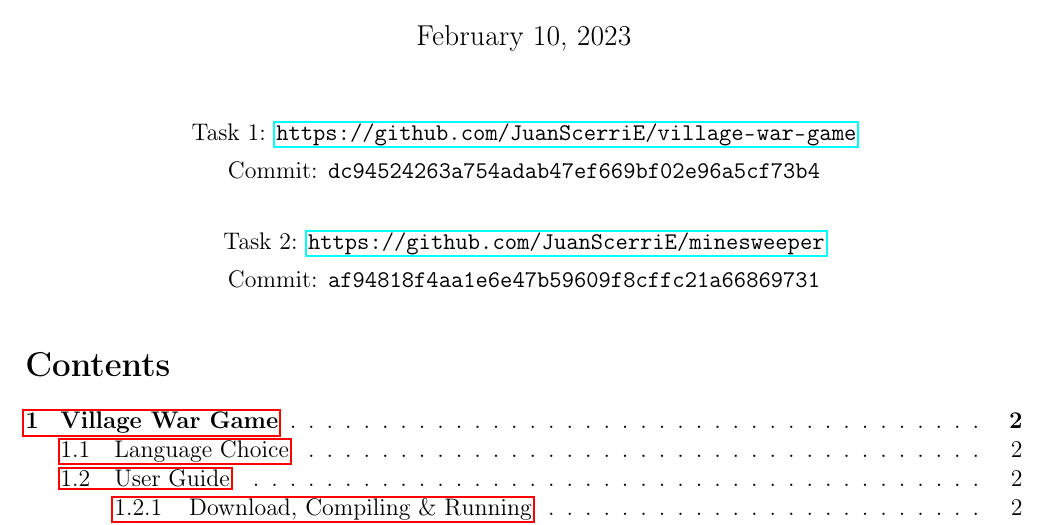
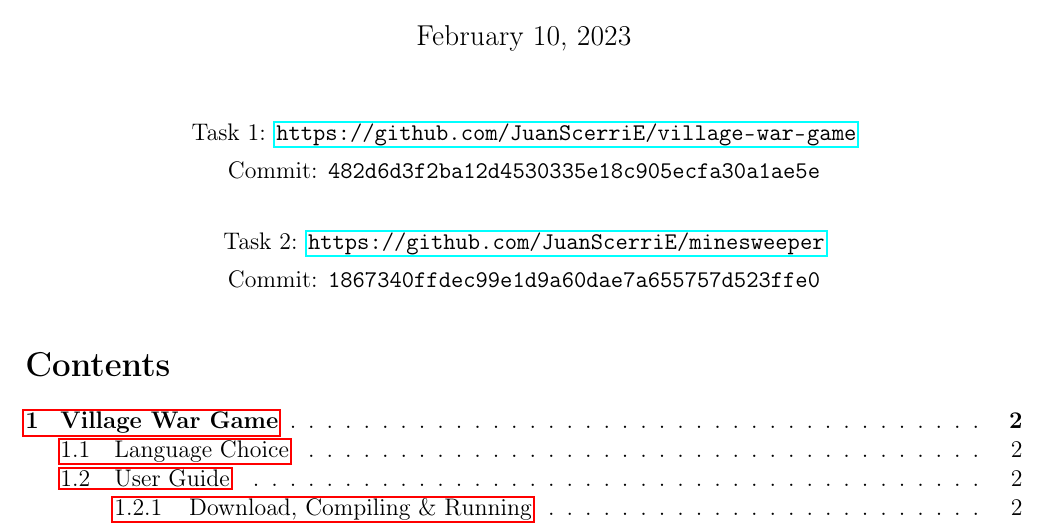
Before and after one commit to JuanScerriE/cps2004-assignment-report, a LaTeX document (report.tex): part of page 1 of 14, cut so that both start at the same text. Compiled offline with pdfLaTeX.

Commit message:
update commit hashes

```diff
--- a/report.tex
+++ b/report.tex
@@ -133,14 +133,14 @@
 \end{center}
 \vspace{-2.4em}
 \begin{center}
-    Commit: \texttt{dc94524263a754adab47ef669bf02e96a5cf73b4}
+    Commit: \texttt{482d6d3f2ba12d4530335e18c905ecfa30a1ae5e}
 \end{center}
 \begin{center}
     Task 2: \url{https://github.com/JuanScerriE/minesweeper}
 \end{center}
 \vspace{-2.4em}
 \begin{center}
-    Commit: \texttt{af94818f4aa1e6e47b59609f8cffc21a66869731}
+    Commit: \texttt{1867340ffdec99e1d9a60dae7a655757d523ffe0}
 \end{center}
 
 \tableofcontents
```
Also changed, not shown: report.pdf.
